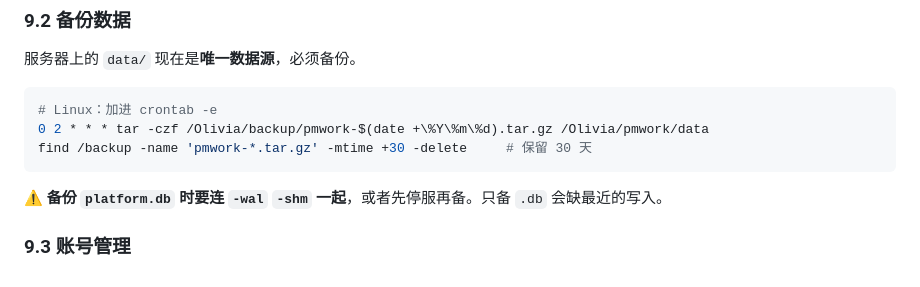
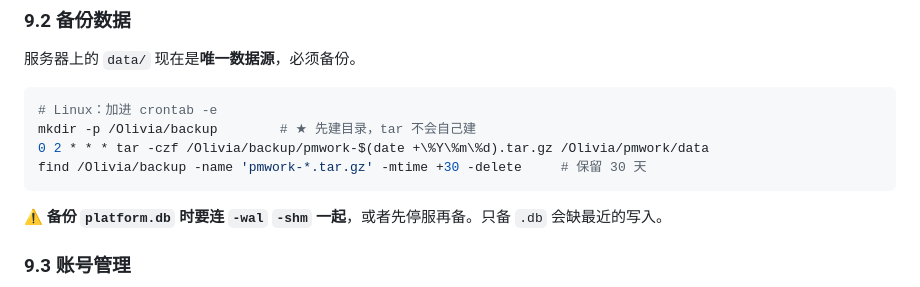
Before and after one commit to divergentolivia-del/iSolarCloudProjectManage, a Markdown page: docs/ops-server-deploy.md, the part around the change. Rendered like a GitHub page.

Commit message:
fix(deploy): 备份命令两个坑 —— 备份目录要先建、find 路径写错了
9.2 的 crontab 那两行有两个问题，第一次配备份的人一定踩：

1. tar -czf /Olivia/backup/... 不会自己建目录，目录不存在时 cron 每分钟
   静默失败（日志里才有 Cannot open: No such file or directory），
   等真要用备份时才发现一个都没有。补一行 mkdir -p。
2. 清理那条写的是 find /backup —— 少了 /Olivia 前缀，指向一个不存在的
   路径，结果是「旧备份永远不清理」，不是报错。改成 /Olivia/backup。

Co-Authored-By: Claude Opus 5 <noreply@anthropic.com>

````diff
--- a/docs/ops-server-deploy.md
+++ b/docs/ops-server-deploy.md
@@ -1048,8 +1048,9 @@ journalctl -u pmwork -n 50      # 确认启动无报错
 
 ```bash
 # Linux：加进 crontab -e
+mkdir -p /Olivia/backup        # ★ 先建目录，tar 不会自己建
 0 2 * * * tar -czf /Olivia/backup/pmwork-$(date +\%Y\%m\%d).tar.gz /Olivia/pmwork/data
-find /backup -name 'pmwork-*.tar.gz' -mtime +30 -delete     # 保留 30 天
+find /Olivia/backup -name 'pmwork-*.tar.gz' -mtime +30 -delete     # 保留 30 天
 ```
 
 ⚠️ **备份 `platform.db` 时要连 `-wal` `-shm` 一起**，或者先停服再备。只备 `.db` 会缺最近的写入。
````
